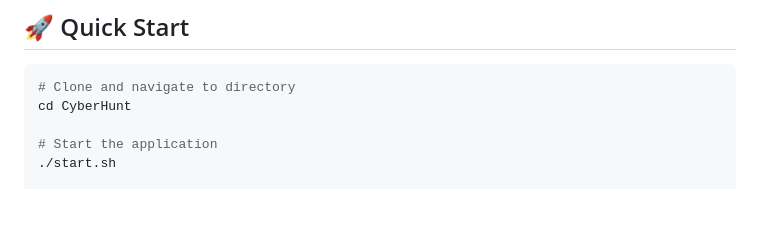
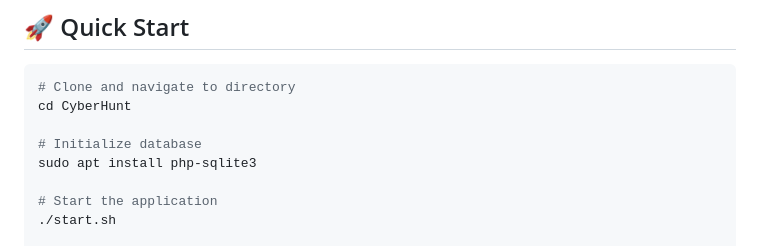
Before and after one commit to 7H3CYF4RX/CyberHunt-Vuln, a Markdown page: README.md, the part around the change. Rendered like a GitHub page; blank space fills up the shorter version.

````diff
--- a/README.md
+++ b/README.md
@@ -25,6 +25,9 @@
 ```bash
 # Clone and navigate to directory
 cd CyberHunt
+
+# Initialize database
+sudo apt install php-sqlite3
 
 # Start the application
 ./start.sh
````
